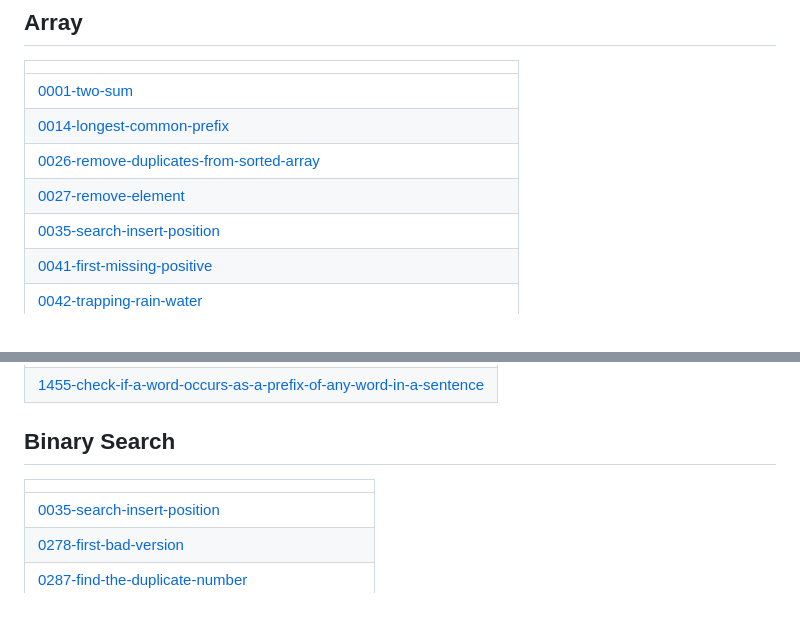
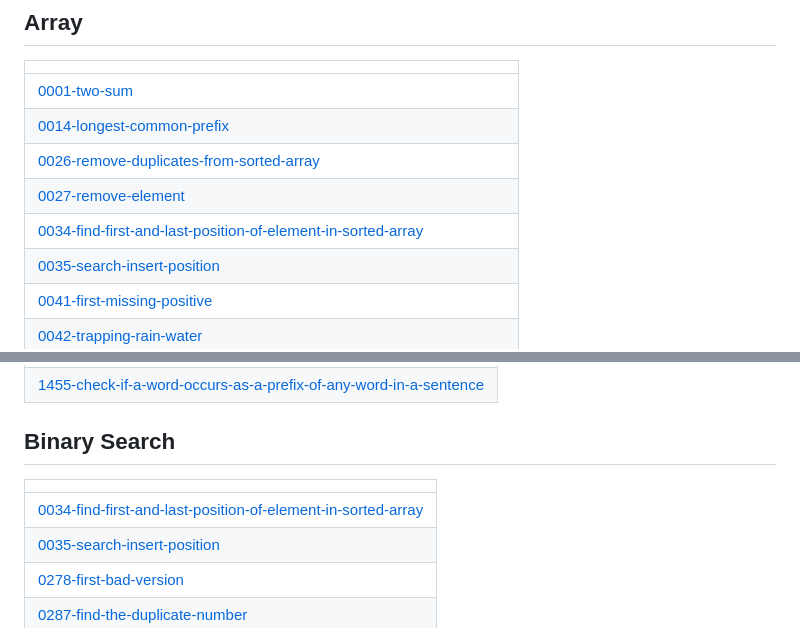
Before and after one commit to swalihtp/Daily-Task, a Markdown page: README.md, 2 parts joined by grey strips. Rendered like a GitHub page.

Commit message:
Update README - Topic Tags

```diff
--- a/README.md
+++ b/README.md
@@ -8,6 +8,7 @@ A collection of LeetCode questions to ace the coding interview! - Created using
 | [0014-longest-common-prefix](https://github.com/swalihtp/Daily-Task/tree/master/0014-longest-common-prefix) |
 | [0026-remove-duplicates-from-sorted-array](https://github.com/swalihtp/Daily-Task/tree/master/0026-remove-duplicates-from-sorted-array) |
 | [0027-remove-element](https://github.com/swalihtp/Daily-Task/tree/master/0027-remove-element) |
+| [0034-find-first-and-last-position-of-element-in-sorted-array](https://github.com/swalihtp/Daily-Task/tree/master/0034-find-first-and-last-position-of-element-in-sorted-array) |
 | [0035-search-insert-position](https://github.com/swalihtp/Daily-Task/tree/master/0035-search-insert-position) |
 | [0041-first-missing-positive](https://github.com/swalihtp/Daily-Task/tree/master/0041-first-missing-positive) |
 | [0042-trapping-rain-water](https://github.com/swalihtp/Daily-Task/tree/master/0042-trapping-rain-water) |
@@ -571,6 +572,7 @@ A collection of LeetCode questions to ace the coding interview! - Created using
 ## Binary Search
 |  |
 | ------- |
+| [0034-find-first-and-last-position-of-element-in-sorted-array](https://github.com/swalihtp/Daily-Task/tree/master/0034-find-first-and-last-position-of-element-in-sorted-array) |
 | [0035-search-insert-position](https://github.com/swalihtp/Daily-Task/tree/master/0035-search-insert-position) |
 | [0278-first-bad-version](https://github.com/swalihtp/Daily-Task/tree/master/0278-first-bad-version) |
 | [0287-find-the-duplicate-number](https://github.com/swalihtp/Daily-Task/tree/master/0287-find-the-duplicate-number) |
```
